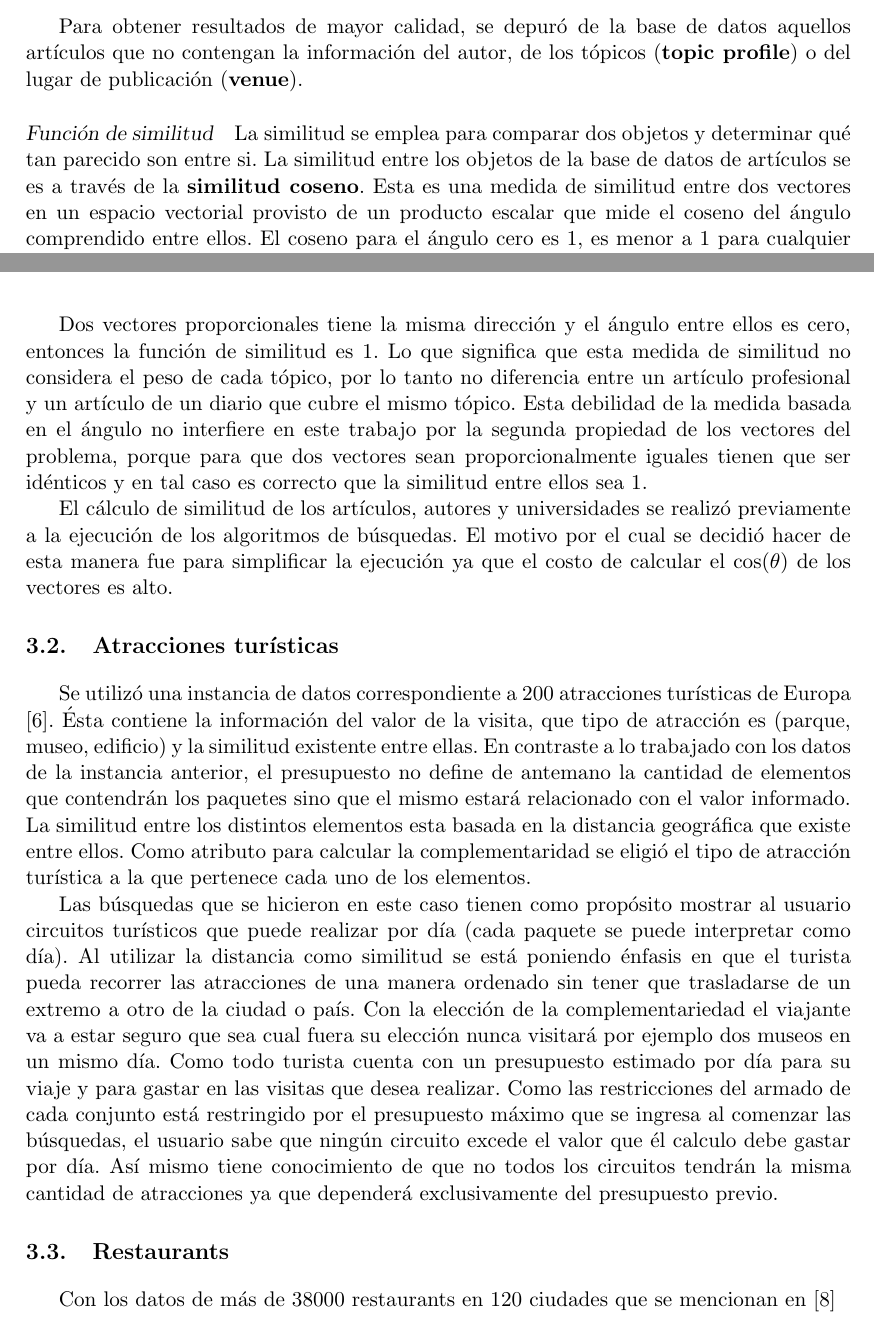
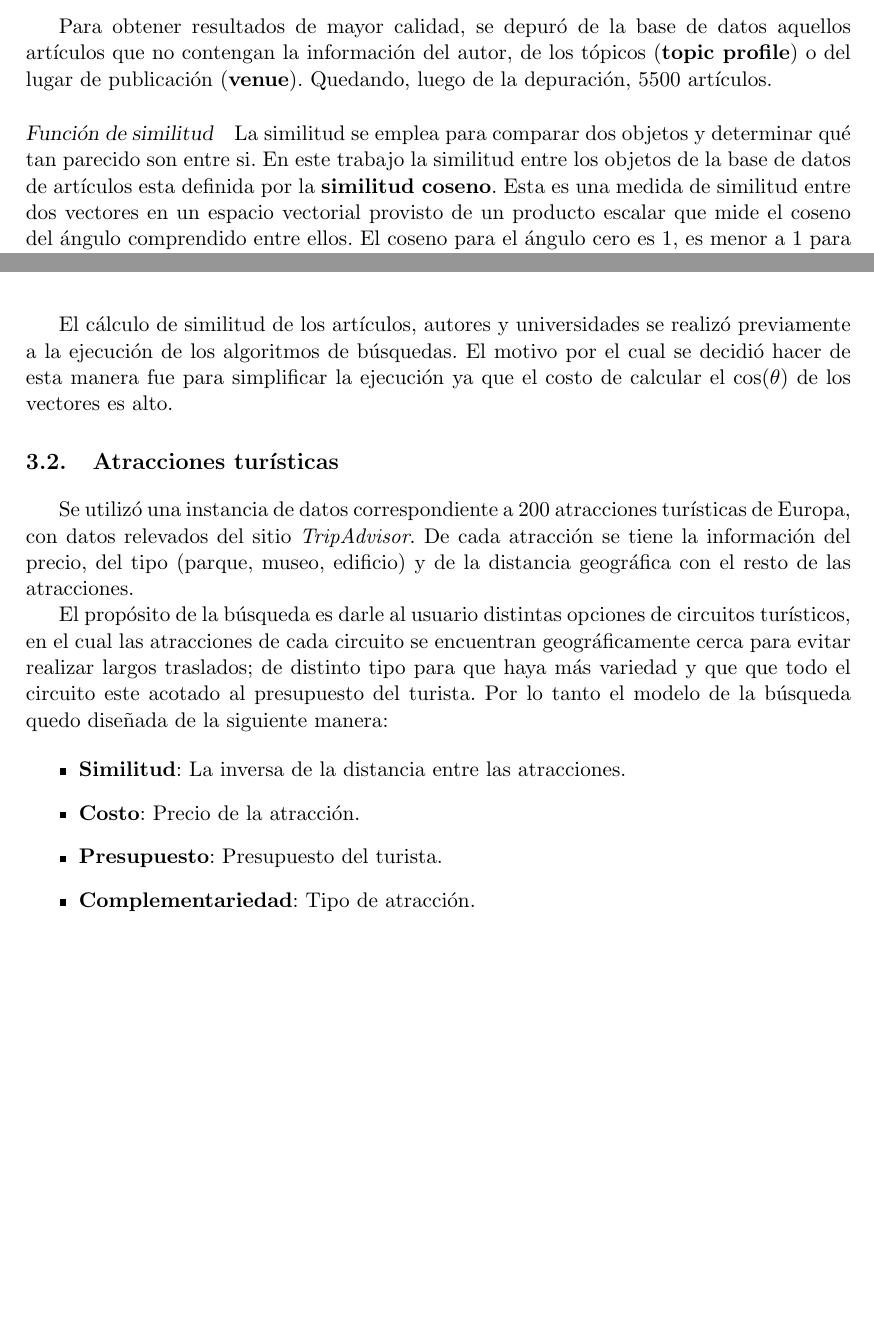
Before and after one commit to juanknebel/tesis-jaks, a LaTeX thesis (informe/tesis.tex, which reads informe/busquedas.tex): two parts of pages 28 and 29 of 43, joined at a grey line, cut so that both start at the same text, the shorter picture padded with empty space. Compiled offline with pdfLaTeX.

Commit message:
informe búsqueda

```diff
--- a/informe/busquedas.tex
+++ b/informe/busquedas.tex
@@ -69,10 +69,10 @@ Las consultas realizadas son:
 	\end{itemize}
 \end {enumerate}
 
-Para obtener resultados de mayor calidad, se depuró de la base de datos aquellos artículos que no contengan la información del autor, de los tópicos (\textbf{topic profile}) o del lugar de publicación (\textbf{venue}).
+Para obtener resultados de mayor calidad, se depuró de la base de datos aquellos artículos que no contengan la información del autor, de los tópicos (\textbf{topic profile}) o del lugar de publicación (\textbf{venue}). Quedando, luego de la depuración, $5500$ artículos.
 
 \paragraph{Función de similitud}
-La similitud se emplea para comparar dos objetos y determinar qué tan parecido son entre si. La similitud entre los objetos de la base de datos de artículos se es a través de la \textbf{similitud coseno}. Esta es una medida de similitud entre dos vectores en un espacio vectorial provisto de un producto escalar que mide el coseno del ángulo comprendido entre ellos. El coseno para el ángulo cero es 1, es menor a 1 para cualquier otro ángulo y es 0 cuando los vectores son ortogonales.
+La similitud se emplea para comparar dos objetos y determinar qué tan parecido son entre si. En este trabajo la similitud entre los objetos de la base de datos de artículos esta definida por la \textbf{similitud coseno}. Esta es una medida de similitud entre dos vectores en un espacio vectorial provisto de un producto escalar que mide el coseno del ángulo comprendido entre ellos. El coseno para el ángulo cero es 1, es menor a 1 para cualquier otro ángulo y es 0 cuando los vectores son ortogonales.
 
 Entonces se define la función de similitud $S(V_i, V_j)$ para los vectores $V_i$ y $V_j$ a partir del producto escalar\\
 
@@ -94,12 +94,18 @@ Como los componentes de todos los vectores son mayor o igual a cero se obtiene q
 \label{bus:img-coseno}
 \end{figure}
 
-Dos vectores proporcionales tiene la misma dirección y el ángulo entre ellos es cero, entonces la función de similitud es 1. Lo que significa que esta medida de similitud no considera el peso de cada tópico, por lo tanto no diferencia entre un artículo profesional y un artículo de un diario que cubre el mismo tópico. Esta debilidad de la medida basada en el ángulo no interfiere en este trabajo por la segunda propiedad de los vectores del problema, porque para que dos vectores sean proporcionalmente iguales tienen que ser idénticos y en tal caso es correcto que la similitud entre ellos sea 1.
+%Para \textbf{similitud coseno} dos vectores proporcionales con la misma dirección la similitud es 1 (ya que es 0 el ángulo que se forma). Por lo que esta similitud no diferencia entre un artículo profesional y un artículo de un diario que cubre el mismo tópico. Por ejemplo si dos artículos que cubren un mismo y único tópico, pero para uno el valor del tópic Esta debilidad de la medida basada en el ángulo no interfiere en este trabajo por la segunda propiedad de los vectores del problema, porque para que dos vectores sean proporcionalmente iguales tienen que ser idénticos y en tal caso es correcto que la similitud entre ellos sea 1.
 
 El cálculo de similitud de los artículos, autores y universidades se realizó previamente a la ejecución de los algoritmos de búsquedas. El motivo por el cual se decidió hacer de esta manera fue para simplificar la ejecución ya que el costo de calcular el $\cos(\theta)$ de los vectores es alto.
+
 \section{Atracciones turísticas}
-Se utilizó una instancia de datos correspondiente a 200 atracciones turísticas de Europa \cite{turisticAtraction}. Ésta contiene la información del valor de la visita, que tipo de atracción es (parque, museo, edificio) y la similitud existente entre ellas. En contraste a lo trabajado con los datos de la instancia anterior, el presupuesto no define de antemano la cantidad de elementos que contendrán los paquetes sino que el mismo estará relacionado con el valor informado. La similitud entre los distintos elementos esta basada en la distancia geográfica que existe entre ellos. Como atributo para calcular la complementaridad se eligió el tipo de atracción turística a la que pertenece cada uno de los elementos.
+Se utilizó una instancia de datos correspondiente a 200 atracciones turísticas de Europa, con datos relevados del sitio \textit{TripAdvisor}. De cada atracción se tiene la información del precio, del tipo (parque, museo, edificio) y de la distancia geográfica con el resto de las atracciones.
 
-Las búsquedas que se hicieron en este caso tienen como propósito mostrar al usuario circuitos turísticos que puede realizar por día (cada paquete se puede interpretar como día). Al utilizar la distancia como similitud se está poniendo énfasis en que el turista pueda recorrer las atracciones de una manera ordenado sin tener que trasladarse de un extremo a otro de la ciudad o país. Con la elección de la complementariedad el viajante va a estar seguro que sea cual fuera su elección nunca visitará por ejemplo dos museos en un mismo día. Como todo turista cuenta con un presupuesto estimado por día para su viaje y para gastar en las visitas que desea realizar. Como las restricciones del armado de cada conjunto está restringido por el presupuesto máximo que se ingresa al comenzar las búsquedas, el usuario sabe que ningún circuito excede el valor que él calculo debe gastar por día. Así mismo tiene conocimiento de que no todos los circuitos tendrán la misma cantidad de atracciones ya que dependerá exclusivamente del presupuesto previo.
-\section{Restaurants}
-Con los datos de más de 38000 restaurants en 120 ciudades que se mencionan en \cite{compositeRetrival}
+El propósito de la búsqueda es darle al usuario distintas opciones de circuitos turísticos, en el cual las atracciones de cada circuito se encuentran geográficamente cerca para evitar realizar largos traslados; de distinto tipo para que haya más variedad y que que todo el circuito este acotado al presupuesto del turista. Por lo tanto el modelo de la búsqueda quedo diseñada de la siguiente manera:
+
+\begin{itemize}
+	\item \textbf{Similitud}: La inversa de la distancia entre las atracciones.
+	\item \textbf{Costo}: Precio de la atracción.
+	\item \textbf{Presupuesto}: Presupuesto del turista.
+	\item \textbf{Complementariedad}: Tipo de atracción.
+\end{itemize}
```
Also changed, not shown: informe/busquedas.tex (2 more changed lines).
